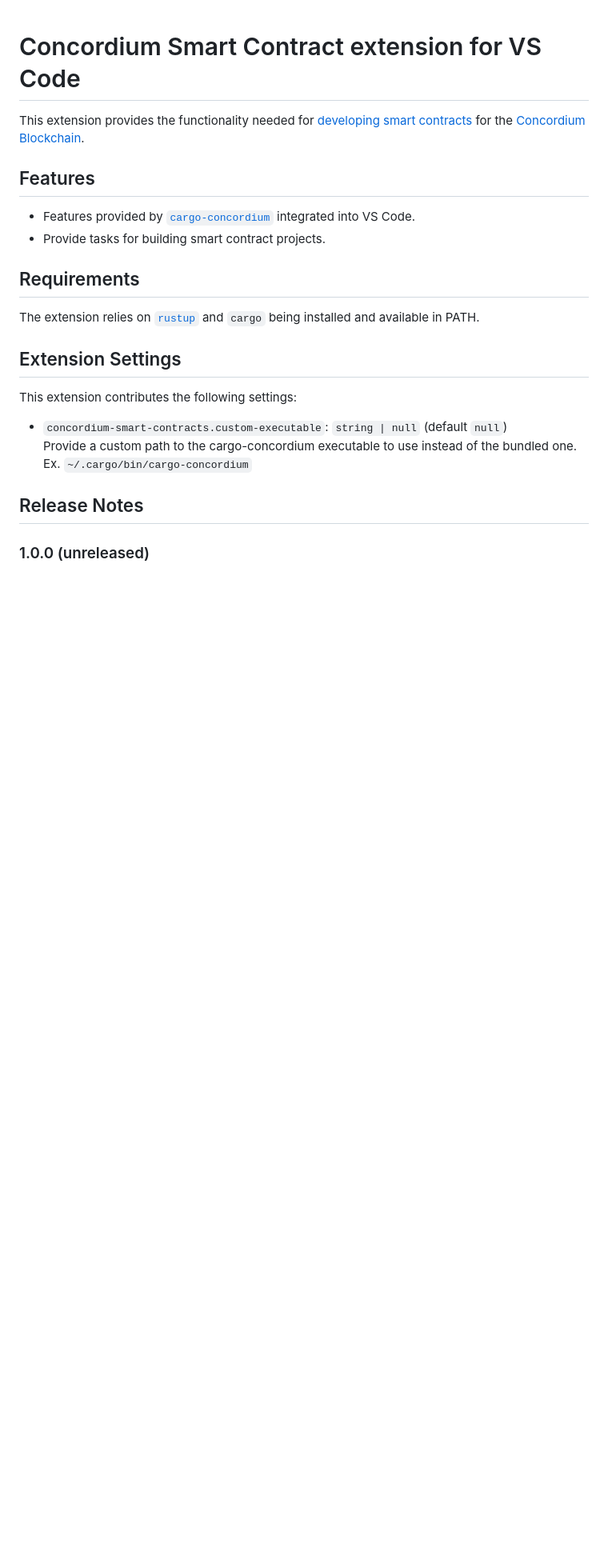
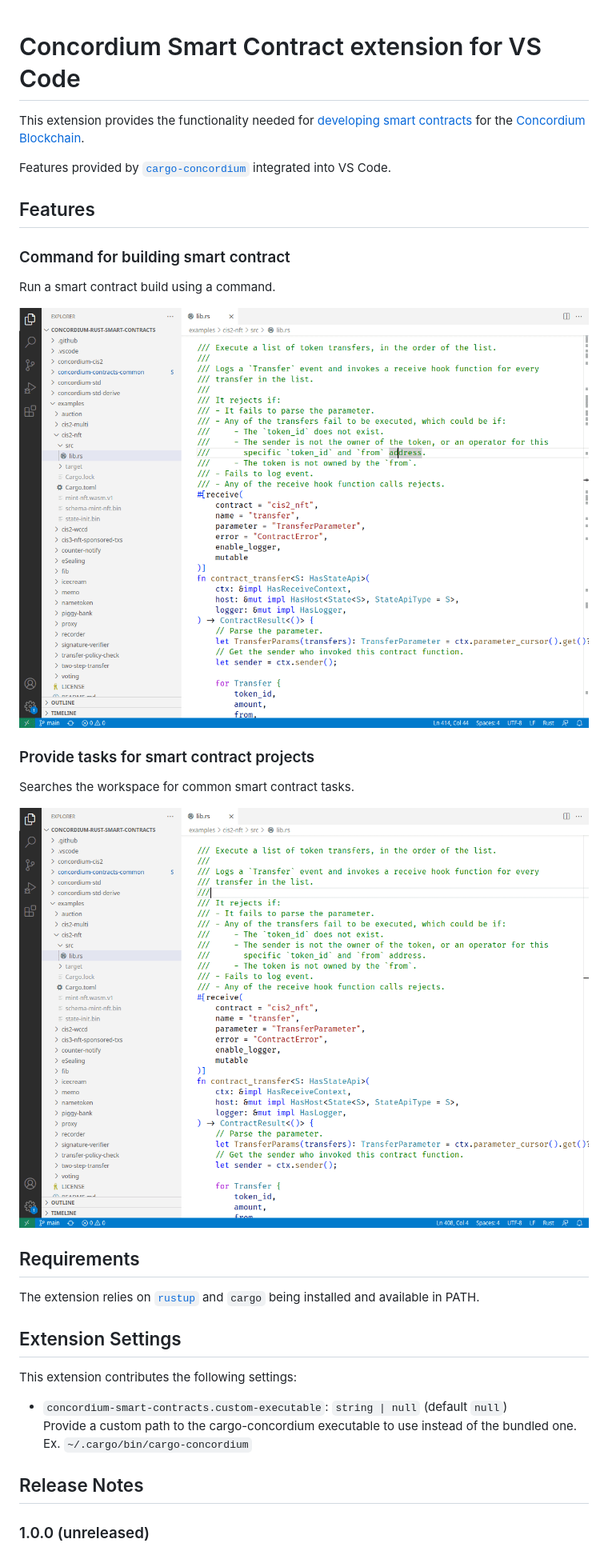
Before and after one commit to Concordium/concordium-smart-contract-tools, a Markdown page: vscode-smart-contracts/README.md, the part around the change. Shown: that part at 80% size. Rendered like a GitHub page; pictures changed too: vscode-smart-contracts/assets/build-contract.gif (added), vscode-smart-contracts/assets/run-task-build.gif (added); blank space fills up the shorter version.

Commit message:
Document vscode extension build feature

```diff
--- a/vscode-smart-contracts/README.md
+++ b/vscode-smart-contracts/README.md
@@ -2,10 +2,22 @@
 
 This extension provides the functionality needed for [developing smart contracts](https://developer.concordium.software/en/mainnet/smart-contracts/general/introduction.html) for the [Concordium Blockchain](https://concordium.com/).
 
+Features provided by [`cargo-concordium`](https://github.com/Concordium/concordium-smart-contract-tools/tree/main/cargo-concordium) integrated into VS Code.
+
 ## Features
 
-- Features provided by [`cargo-concordium`](https://github.com/Concordium/concordium-smart-contract-tools/tree/main/cargo-concordium) integrated into VS Code.
-- Provide tasks for building smart contract projects.
+### Command for building smart contract
+
+Run a smart contract build using a command.
+
+![](https://github.com/Concordium/concordium-smart-contract-tools/blob/main/vscode-smart-contracts/assets/build-contract.gif)
+
+### Provide tasks for smart contract projects
+
+Searches the workspace for common smart contract tasks.
+
+![](https://github.com/Concordium/concordium-smart-contract-tools/blob/main/vscode-smart-contracts/assets/run-task-build.gif)
+
 
 ## Requirements
 
```
